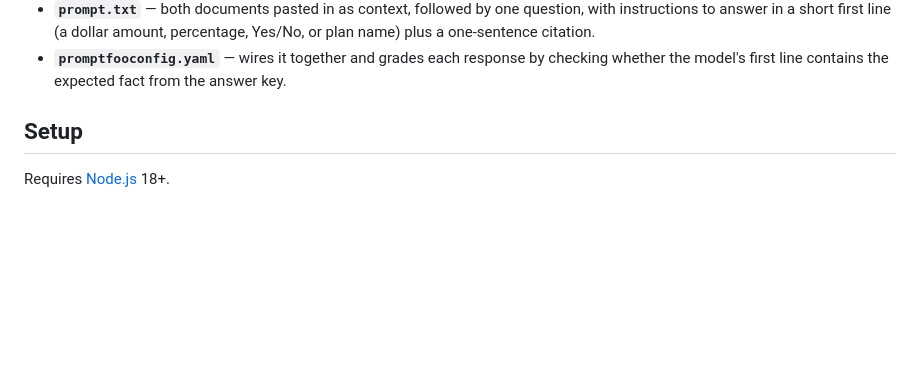
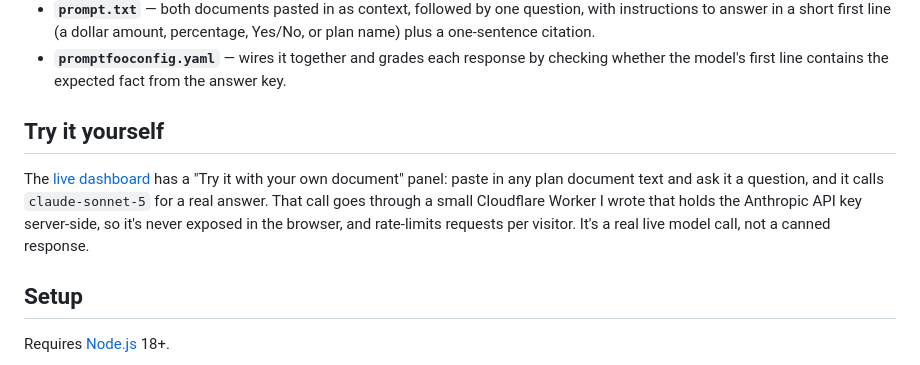
Before and after one commit to stephpawlowski/benefits-qa-eval, a Markdown page: README.md, the part around the change. Drawn GitHub-style; blank space fills up the shorter version.

Commit message:
Note the Cloudflare Worker behind the live model call

```diff
--- a/README.md
+++ b/README.md
@@ -49,6 +49,14 @@ and Plan B doesn't — so a model that's actually reading the documents (rather
   citation.
 - **`promptfooconfig.yaml`** — wires it together and grades each response by checking whether the
   model's first line contains the expected fact from the answer key.
+
+## Try it yourself
+
+The [live dashboard](https://benefits.stephpawlowski.com) has a "Try it with your own document"
+panel: paste in any plan document text and ask it a question, and it calls `claude-sonnet-5` for a
+real answer. That call goes through a small Cloudflare Worker I wrote that holds the Anthropic API
+key server-side, so it's never exposed in the browser, and rate-limits requests per visitor. It's a
+real live model call, not a canned response.
 
 ## Setup
 
```
